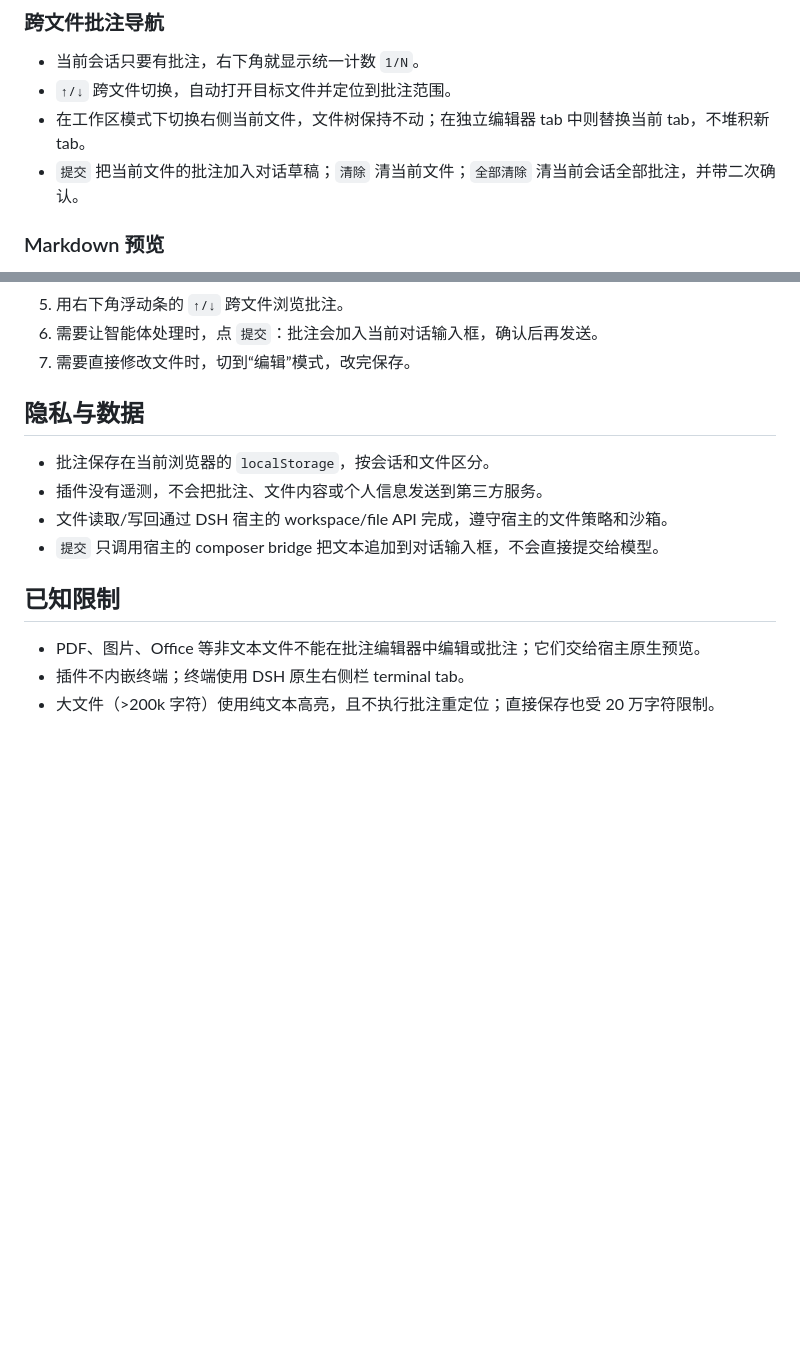
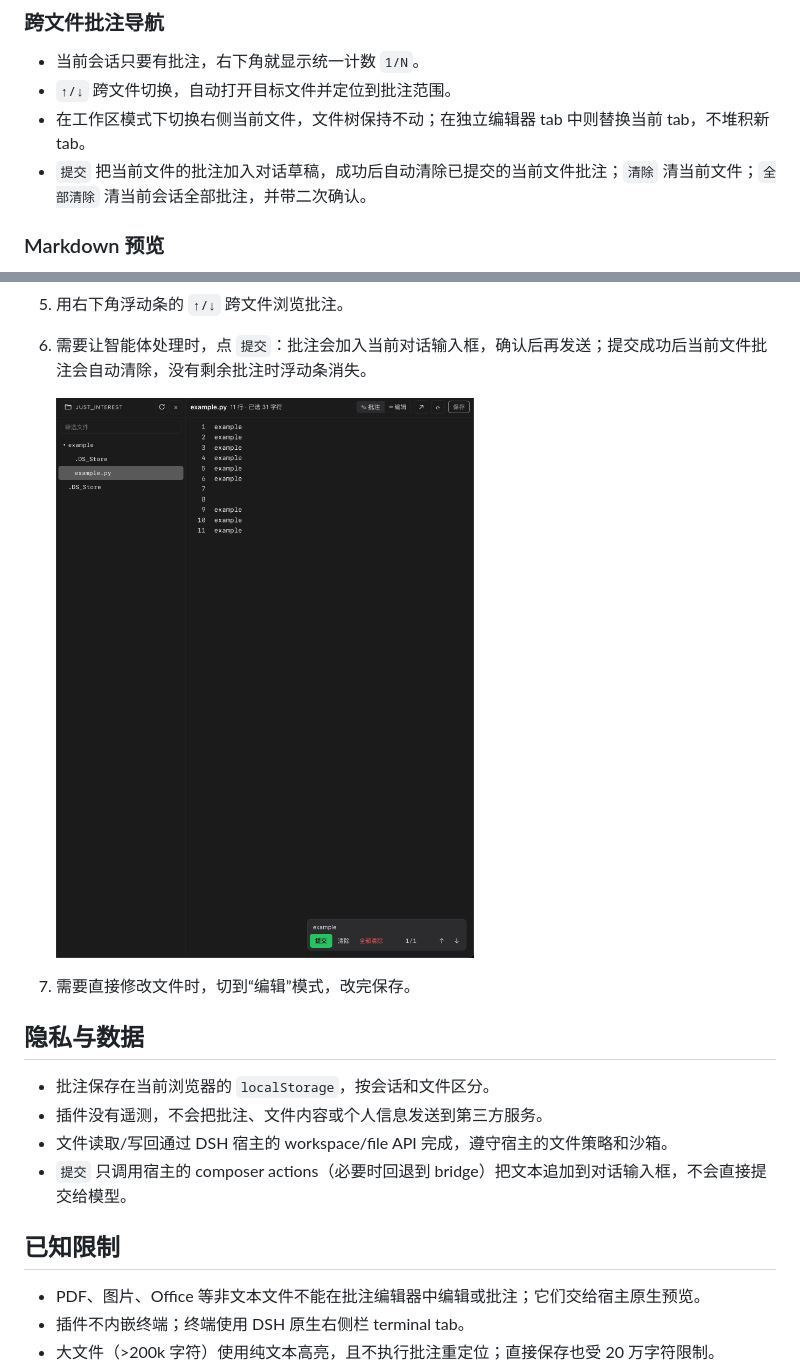
Before and after one commit to Arvin-work/dsh-plugin-file-annotate, a Markdown page: README.md, 2 parts joined by grey strips. GitHub-like rendering; pictures changed too: img/using_example_2.png (added); blank space fills up the shorter version.

Commit message:
Add usage screenshots and fix composer submission

```diff
--- a/README.md
+++ b/README.md
@@ -30,7 +30,7 @@
 - 当前会话只要有批注，右下角就显示统一计数 `1/N`。
 - `↑/↓` 跨文件切换，自动打开目标文件并定位到批注范围。
 - 在工作区模式下切换右侧当前文件，文件树保持不动；在独立编辑器 tab 中则替换当前 tab，不堆积新 tab。
-- `提交` 把当前文件的批注加入对话草稿；`清除` 清当前文件；`全部清除` 清当前会话全部批注，并带二次确认。
+- `提交` 把当前文件的批注加入对话草稿，成功后自动清除已提交的当前文件批注；`清除` 清当前文件；`全部清除` 清当前会话全部批注，并带二次确认。
 
 ### Markdown 预览
 
@@ -89,5 +97,8 @@ dsh plugin --profile <profile> add <Release tarball 的 https 地址>
 5. 用右下角浮动条的 `↑/↓` 跨文件浏览批注。
-6. 需要让智能体处理时，点 `提交`：批注会加入当前对话输入框，确认后再发送。
+6. 需要让智能体处理时，点 `提交`：批注会加入当前对话输入框，确认后再发送；提交成功后当前文件批注会自动清除，没有剩余批注时浮动条消失。
+
+   ![发布批注后的浮动导航与提交操作](img/using_example_2.png)
+
 7. 需要直接修改文件时，切到“编辑”模式，改完保存。
 
 ## 隐私与数据
@@ -95,7 +106,7 @@ dsh plugin --profile <profile> add <Release tarball 的 https 地址>
 - 批注保存在当前浏览器的 `localStorage`，按会话和文件区分。
 - 插件没有遥测，不会把批注、文件内容或个人信息发送到第三方服务。
 - 文件读取/写回通过 DSH 宿主的 workspace/file API 完成，遵守宿主的文件策略和沙箱。
-- `提交` 只调用宿主的 composer bridge 把文本追加到对话输入框，不会直接提交给模型。
+- `提交` 只调用宿主的 composer actions（必要时回退到 bridge）把文本追加到对话输入框，不会直接提交给模型。
 
 ## 已知限制
 
```
Also changed, not shown: other parts of README.md (+9 -1 lines), img/change_of_sider.png (added), img/using_example_1.png (added), 1 other file.
